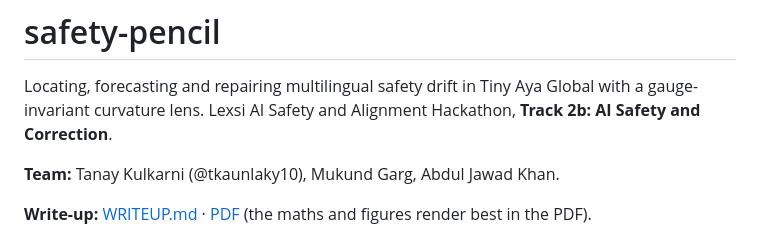
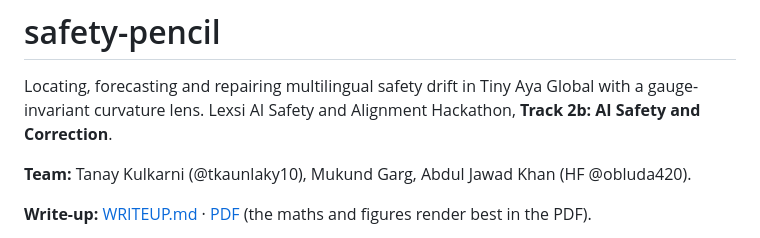
Before and after one commit to tkaunlaky10/safety-pencil, a Markdown page: README.md, the part around the change. GitHub-like rendering.

Commit message:
Write-up: pipeline figure as an image; Abdul's HF handle
Co-Authored-By: Claude Opus 5.5 <noreply@anthropic.com>

```diff
--- a/README.md
+++ b/README.md
@@ -3,7 +3,7 @@
 Locating, forecasting and repairing multilingual safety drift in Tiny Aya Global with a gauge-invariant curvature
 lens. Lexsi AI Safety and Alignment Hackathon, **Track 2b: AI Safety and Correction**.
 
-**Team:** Tanay Kulkarni (@tkaunlaky10), Mukund Garg, Abdul Jawad Khan.
+**Team:** Tanay Kulkarni (@tkaunlaky10), Mukund Garg, Abdul Jawad Khan (HF @obluda420).
 
 **Write-up:** [WRITEUP.md](WRITEUP.md) · [PDF](Safety_Pencil_WRITEUP.pdf) (the maths and figures render best in the PDF).
 
```
Also changed, not shown: WRITEUP.md (+4 -25 lines), docs/figures/safety_pencil_pipeline.png (added), 1 other file.
